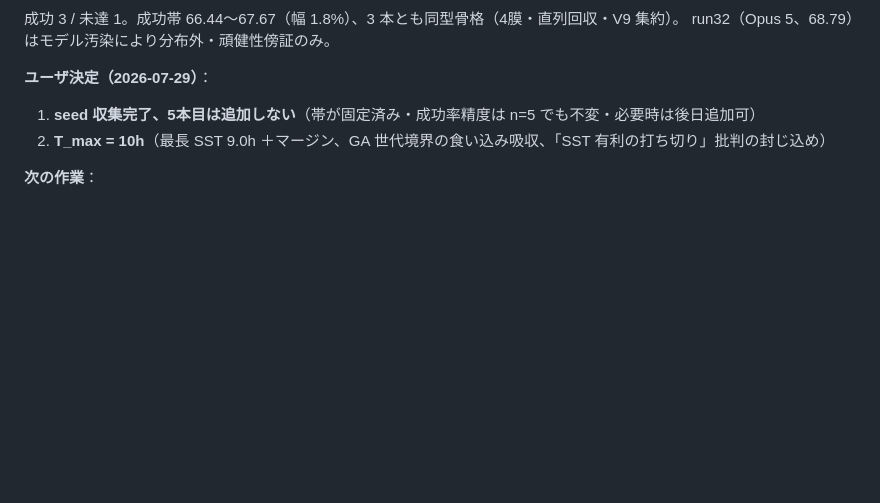
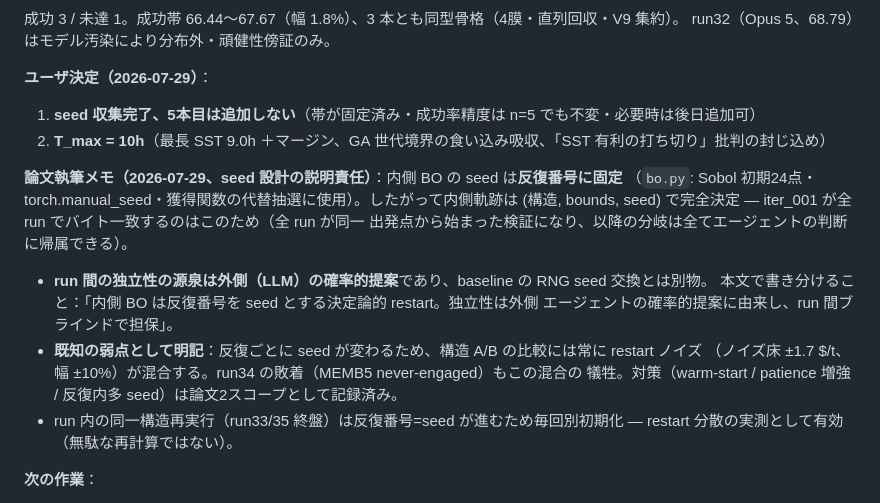
Before and after one commit to KazukiFukushima98/LLM4ChemPro_ver3, a Markdown page: docs/COORDINATION.md, the part around the change. Rendered like a GitHub page; blank space fills up the shorter version.

Commit message:
docs: 内側 seed 設計の論文執筆メモを記録（seed=反復番号の意図と既知の弱点）
内側 BO の seed は反復番号に固定（Sobol 初期点・torch RNG・代替抽選）。
内側軌跡は (構造, bounds, seed) で完全決定であり、run 間の独立性は外側
LLM の確率的提案に由来（baseline の RNG seed 交換と別物 — 本文で書き分け）。
構造比較に restart ノイズが混合する弱点は論文1で明記、対策は論文2スコープ。

Co-Authored-By: Claude Opus 5 <noreply@anthropic.com>

```diff
--- a/docs/COORDINATION.md
+++ b/docs/COORDINATION.md
@@ -25,6 +25,19 @@ run32（Opus 5、68.79）はモデル汚染により分布外・頑健性傍証
 **ユーザ決定（2026-07-29）**：
 1. **seed 収集完了、5本目は追加しない**（帯が固定済み・成功率精度は n=5 でも不変・必要時は後日追加可）
 2. **T_max = 10h**（最長 SST 9.0h ＋マージン、GA 世代境界の食い込み吸収、「SST 有利の打ち切り」批判の封じ込め）
+
+**論文執筆メモ（2026-07-29、seed 設計の説明責任）**：内側 BO の seed は**反復番号に固定**
+（`bo.py`: Sobol 初期24点・torch.manual_seed・獲得関数の代替抽選に使用）。したがって内側軌跡は
+(構造, bounds, seed) で完全決定 — iter_001 が全 run でバイト一致するのはこのため（全 run が同一
+出発点から始まった検証になり、以降の分岐は全てエージェントの判断に帰属できる）。
+- **run 間の独立性の源泉は外側（LLM）の確率的提案**であり、baseline の RNG seed 交換とは別物。
+  本文で書き分けること：「内側 BO は反復番号を seed とする決定論的 restart。独立性は外側
+  エージェントの確率的提案に由来し、run 間ブラインドで担保」。
+- **既知の弱点として明記**：反復ごとに seed が変わるため、構造 A/B の比較には常に restart ノイズ
+  （ノイズ床 ±1.7 $/t、幅 ±10%）が混合する。run34 の敗着（MEMB5 never-engaged）もこの混合の
+  犠牲。対策（warm-start / patience 増強 / 反復内多 seed）は論文2スコープとして記録済み。
+- run 内の同一構造再実行（run33/35 終盤）は反復番号=seed が進むため毎回別初期化 —
+  restart 分散の実測として有効（無駄な再計算ではない）。
 
 **次の作業**：
 1. ~~run35 をルート `runs/` へアーカイブ~~（済 2026-07-29。runs/ = run24, 31〜35）
```
